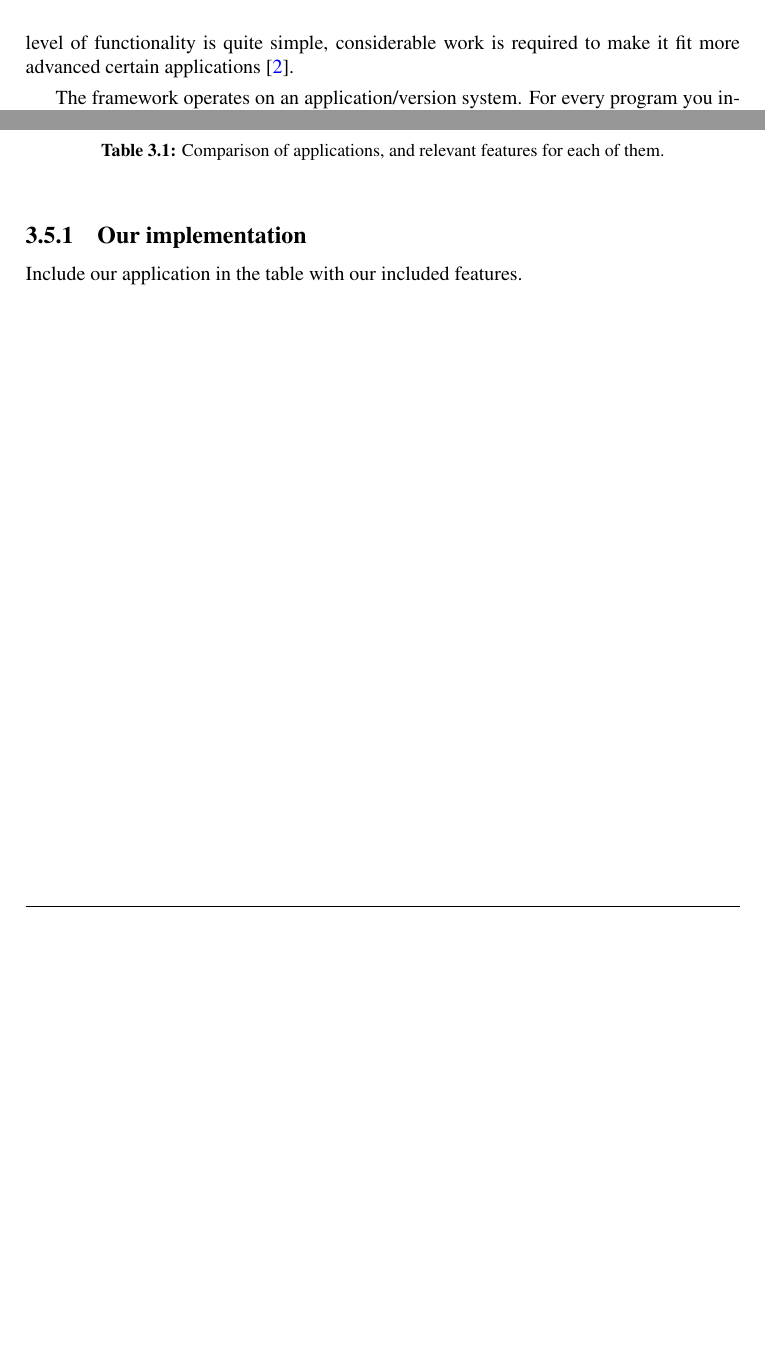
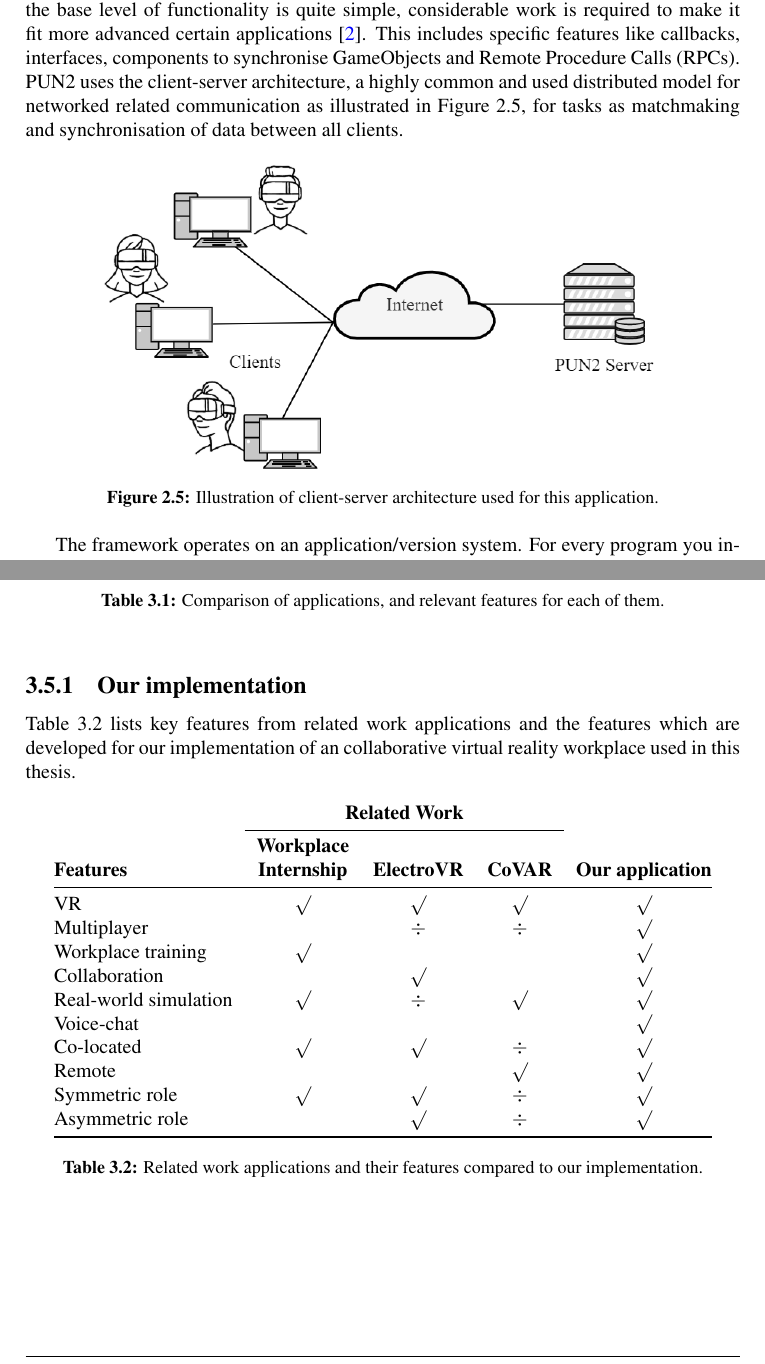
Before and after one commit to ulvestad/MasterThesis_Workplace-training-in-Collaborative-Virtual-Reality, a LaTeX thesis (main.tex, which reads chapter2.tex, chapter3.tex): two parts of pages 26 and 34 of 65 before the commit and two parts of pages 28 and 36 of 67 after it, joined at a grey line, cut so that both start at the same text, the shorter picture padded with empty space. Compiled offline with pdfLaTeX.

Commit message:
client-server architecture and research process model

```diff
--- a/chapter2.tex
+++ b/chapter2.tex
@@ -235,7 +235,14 @@ OpenVR is an SDK and API distributed by Valve Corporation that allows access to
 SteamVR is an API and runtime distributed by Valve Corporation. It makes development for VR significantly easier, in that we only need to target the API, and it will make it work for all the major VR headset brands without any extra effort. It also handles input from headsets, and translating the controller input to a fully animated controller inside the application \cite{steamVR}\cite{steamVRAPI}.
 
 \subsection{PUN2 - Photon Networking}
-Photon is a multiplayer game development framework that enables fast and easy setup of a multiplayer server and matchmaking. Specifically, their own wrapper of the framework for Unity, Photon Unity Networking (or PUN) can be imported directly into a Unity project and work seamlessly from there with basic coding required to function. While the base level of functionality is quite simple, considerable work is required to make it fit more advanced certain applications \cite{PUN}.
+Photon is a multiplayer game development framework that enables fast and easy setup of a multiplayer server and matchmaking. Specifically, their own wrapper of the framework for Unity, Photon Unity Networking (or PUN) can be imported directly into a Unity project and work seamlessly from there with basic coding required to function. While the base level of functionality is quite simple, considerable work is required to make it fit more advanced certain applications \cite{PUN}. This includes specific features like callbacks, interfaces, components to synchronise GameObjects and Remote Procedure Calls (RPCs). PUN2 uses the client-server architecture, a highly common and used distributed model for networked related communication as illustrated in Figure \ref{fig:ClientServer}, for tasks as matchmaking and synchronisation of data between all clients.
+
+\begin{figure}[!ht]
+    \centering
+    \includegraphics[width=0.8\textwidth]{./fig/background/ClientServer.png}
+    \caption{Illustration of client-server architecture used for this application. }
+    \label{fig:ClientServer}
+\end{figure}
 
 The framework operates on an application/version system. For every program you intend to create and use with Photon, you need to register with Photon as its own application. You can then use this to watch oversee traffic, manage subscriptions, etc. Each application also supports versioning. If two players running the same program have different versions of it, as dictated by the \textit{GameVersion} variable, they will not be able to connect to each other, even if they are on the same application ID. With this, it can be ensured that players will only connect to those on the same version, hindering serious bugs from appearing due to differences in code or scenes.
 
--- a/chapter3.tex
+++ b/chapter3.tex
@@ -152,4 +152,32 @@ It is intended to summarise the the superficial aspects of the works, and act as
 
 
 \subsection{Our implementation}
-Include our application in the table with our included features.
+Table \ref{table:comparisonOurApp} lists key features from related work applications and the features which are developed for our implementation of an collaborative virtual reality workplace used in this thesis.
+
+\begin{table}[!ht]
+    \begin{center}
+    \begin{tabular}{@{}l c c c c @{}}
+           & \multicolumn{3}{c}{\textbf{Related Work}}
+    \\  \cmidrule{2-4}
+           & \textbf{Workplace}
+    \\
+             \textbf{Features}
+           & \textbf{Internship}
+           & \textbf{ElectroVR}
+           & \textbf{CoVAR}
+           & \textbf{Our application}
+    \\ \midrule
+       VR                           & \ON & \ON  & \ON  & \ON
+    \\ Multiplayer                  &     & \LIM & \LIM & \ON
+    \\ Workplace training           & \ON &      &      & \ON
+    \\ Collaboration                &     & \ON  &      & \ON
+    \\ Real-world simulation        & \ON & \LIM & \ON  & \ON
+    \\ Voice-chat                   &     &      &      & \ON
+    \\ Co-located                   & \ON & \ON  & \LIM & \ON
+    \\ Remote                       &     &      & \ON  & \ON
+    \\ Symmetric role               & \ON & \ON  & \LIM & \ON
+    \\ Asymmetric role              &     & \ON  & \LIM & \ON
+    \\ \bottomrule
+    \end{tabular}
+    \captionsetup{width=1\linewidth}
+    \caption{Related work applications and their features compared to our implementation.}
```
Also changed, not shown: chapter4.tex (+10 -2 lines), fig/background/ClientServer.png (added), fig/background/VR_sdk.png, fig/researchMethodology/OatesResearch.png (added), chapter2.tex (10 more changed lines), chapter3.tex (10 more changed lines).
